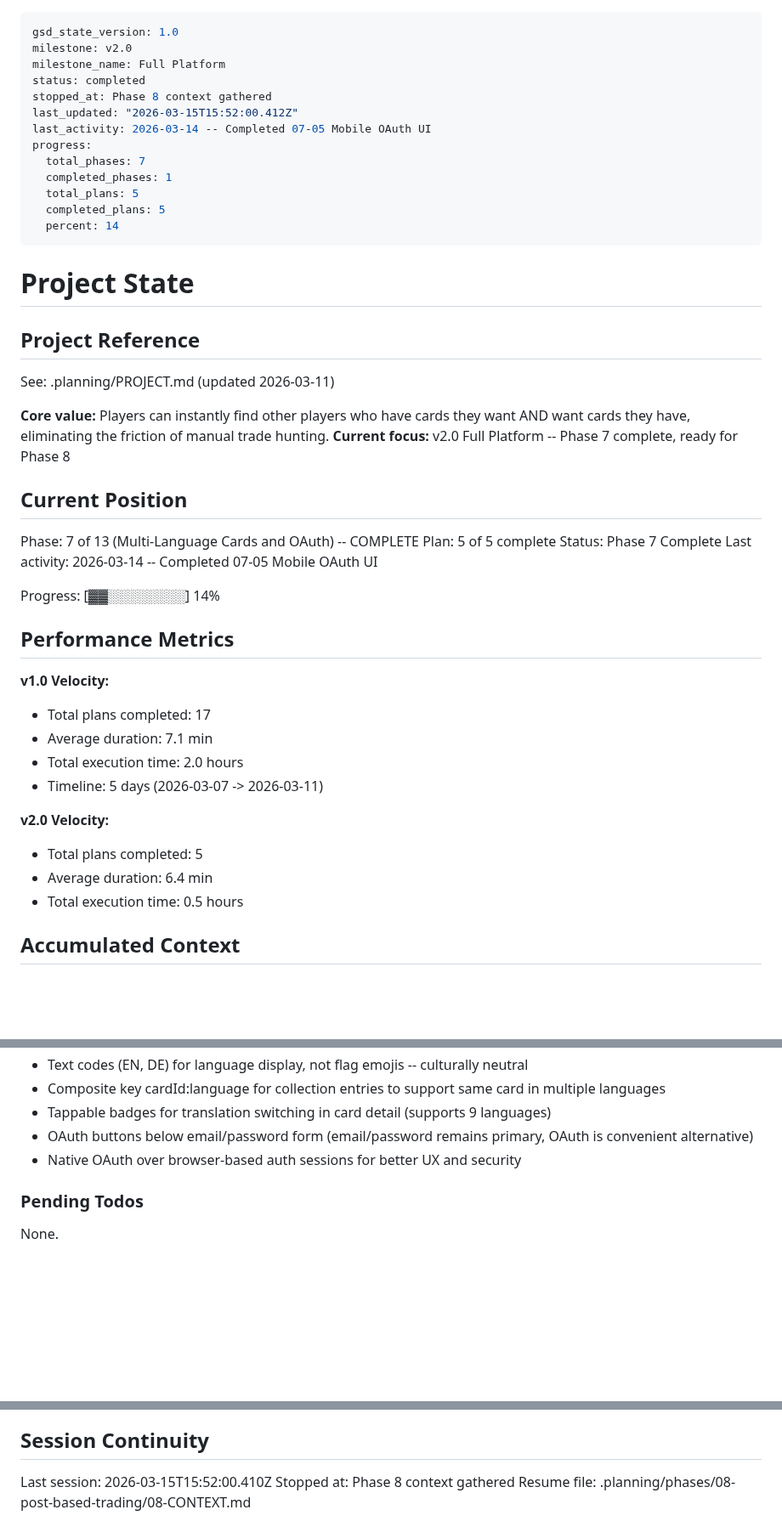
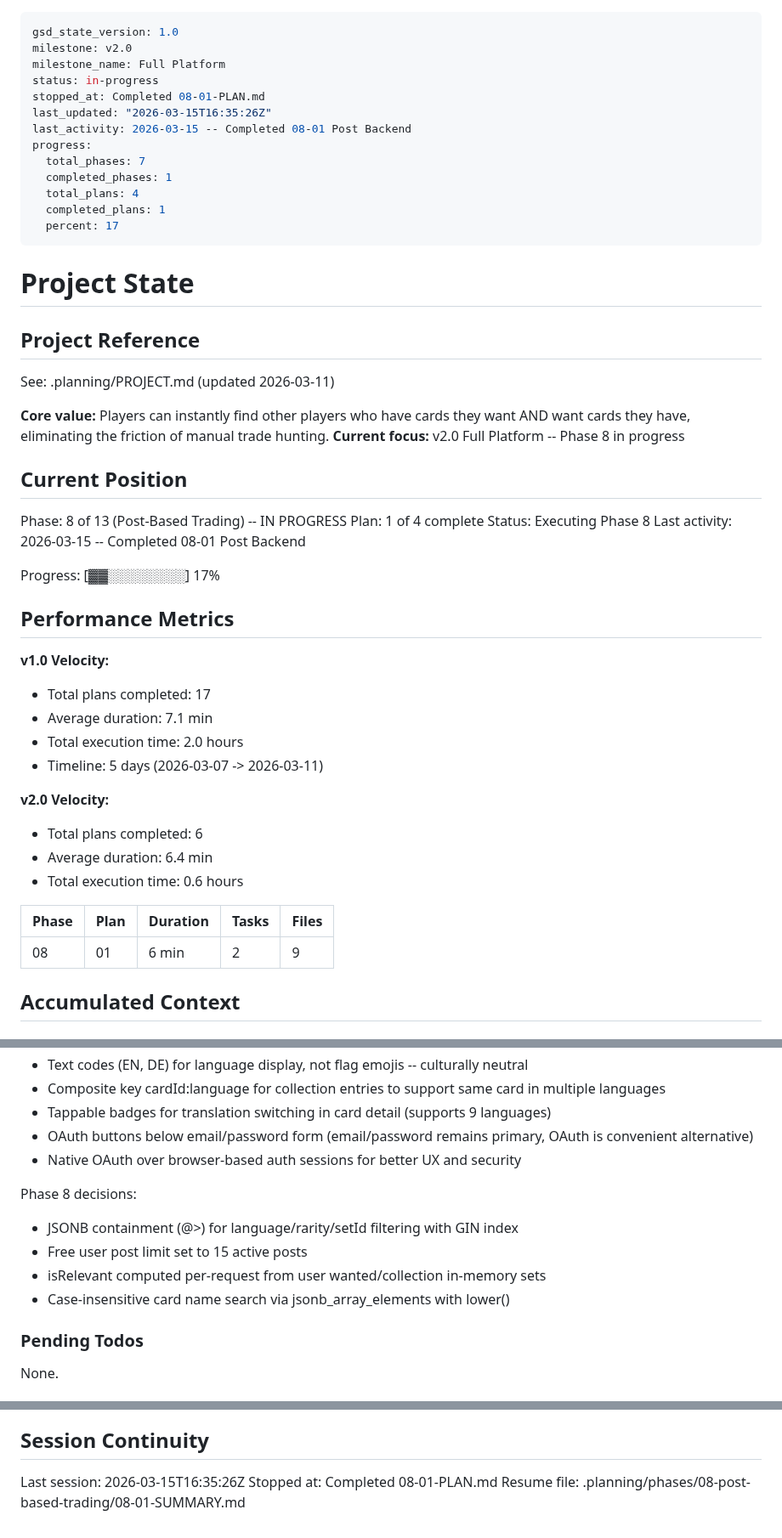
Before and after one commit to SenpaiSumpie/pocket-trade-hub, a Markdown page: .planning/STATE.md, 3 parts joined by grey strips. Shown at 85% size. GitHub-like rendering; blank space fills up the shorter version.

Commit message:
docs(08-01): complete post backend plan
- SUMMARY.md with 2 tasks, 40 tests, 9 files
- STATE.md updated for Phase 8 position
- ROADMAP.md and REQUIREMENTS.md updated

Co-Authored-By: Claude Opus 4.6 <noreply@anthropic.com>

```diff
--- a/.planning/STATE.md
+++ b/.planning/STATE.md
@@ -2,16 +2,16 @@
 gsd_state_version: 1.0
 milestone: v2.0
 milestone_name: Full Platform
-status: completed
-stopped_at: Phase 8 context gathered
-last_updated: "2026-03-15T15:52:00.412Z"
-last_activity: 2026-03-14 -- Completed 07-05 Mobile OAuth UI
+status: in-progress
+stopped_at: Completed 08-01-PLAN.md
+last_updated: "2026-03-15T16:35:26Z"
+last_activity: 2026-03-15 -- Completed 08-01 Post Backend
 progress:
   total_phases: 7
   completed_phases: 1
-  total_plans: 5
-  completed_plans: 5
-  percent: 14
+  total_plans: 4
+  completed_plans: 1
+  percent: 17
 ---
 
 # Project State
@@ -21,16 +21,16 @@ progress:
 See: .planning/PROJECT.md (updated 2026-03-11)
 
 **Core value:** Players can instantly find other players who have cards they want AND want cards they have, eliminating the friction of manual trade hunting.
-**Current focus:** v2.0 Full Platform -- Phase 7 complete, ready for Phase 8
+**Current focus:** v2.0 Full Platform -- Phase 8 in progress
 
 ## Current Position
 
-Phase: 7 of 13 (Multi-Language Cards and OAuth) -- COMPLETE
-Plan: 5 of 5 complete
-Status: Phase 7 Complete
-Last activity: 2026-03-14 -- Completed 07-05 Mobile OAuth UI
+Phase: 8 of 13 (Post-Based Trading) -- IN PROGRESS
+Plan: 1 of 4 complete
+Status: Executing Phase 8
+Last activity: 2026-03-15 -- Completed 08-01 Post Backend
 
-Progress: [▓▓░░░░░░░░] 14%
+Progress: [▓▓░░░░░░░░] 17%
 
 ## Performance Metrics
 
@@ -41,9 +41,13 @@ Progress: [▓▓░░░░░░░░] 14%
 - Timeline: 5 days (2026-03-07 -> 2026-03-11)
 
 **v2.0 Velocity:**
-- Total plans completed: 5
+- Total plans completed: 6
 - Average duration: 6.4 min
-- Total execution time: 0.5 hours
+- Total execution time: 0.6 hours
+
+| Phase | Plan | Duration | Tasks | Files |
+|-------|------|----------|-------|-------|
+| 08    | 01   | 6 min    | 2     | 9     |
 
 ## Accumulated Context
 
@@ -69,6 +73,12 @@ Phase 7 decisions:
 - OAuth buttons below email/password form (email/password remains primary, OAuth is convenient alternative)
 - Native OAuth over browser-based auth sessions for better UX and security
 
+Phase 8 decisions:
+- JSONB containment (@>) for language/rarity/setId filtering with GIN index
+- Free user post limit set to 15 active posts
+- isRelevant computed per-request from user wanted/collection in-memory sets
+- Case-insensitive card name search via jsonb_array_elements with lower()
+
 ### Pending Todos
 
 None.
@@ -82,6 +92,6 @@ None.
 
 ## Session Continuity
 
-Last session: 2026-03-15T15:52:00.410Z
-Stopped at: Phase 8 context gathered
-Resume file: .planning/phases/08-post-based-trading/08-CONTEXT.md
+Last session: 2026-03-15T16:35:26Z
+Stopped at: Completed 08-01-PLAN.md
+Resume file: .planning/phases/08-post-based-trading/08-01-SUMMARY.md
```
Also changed, not shown: .planning/REQUIREMENTS.md (+8 -8 lines), 1 other file.
